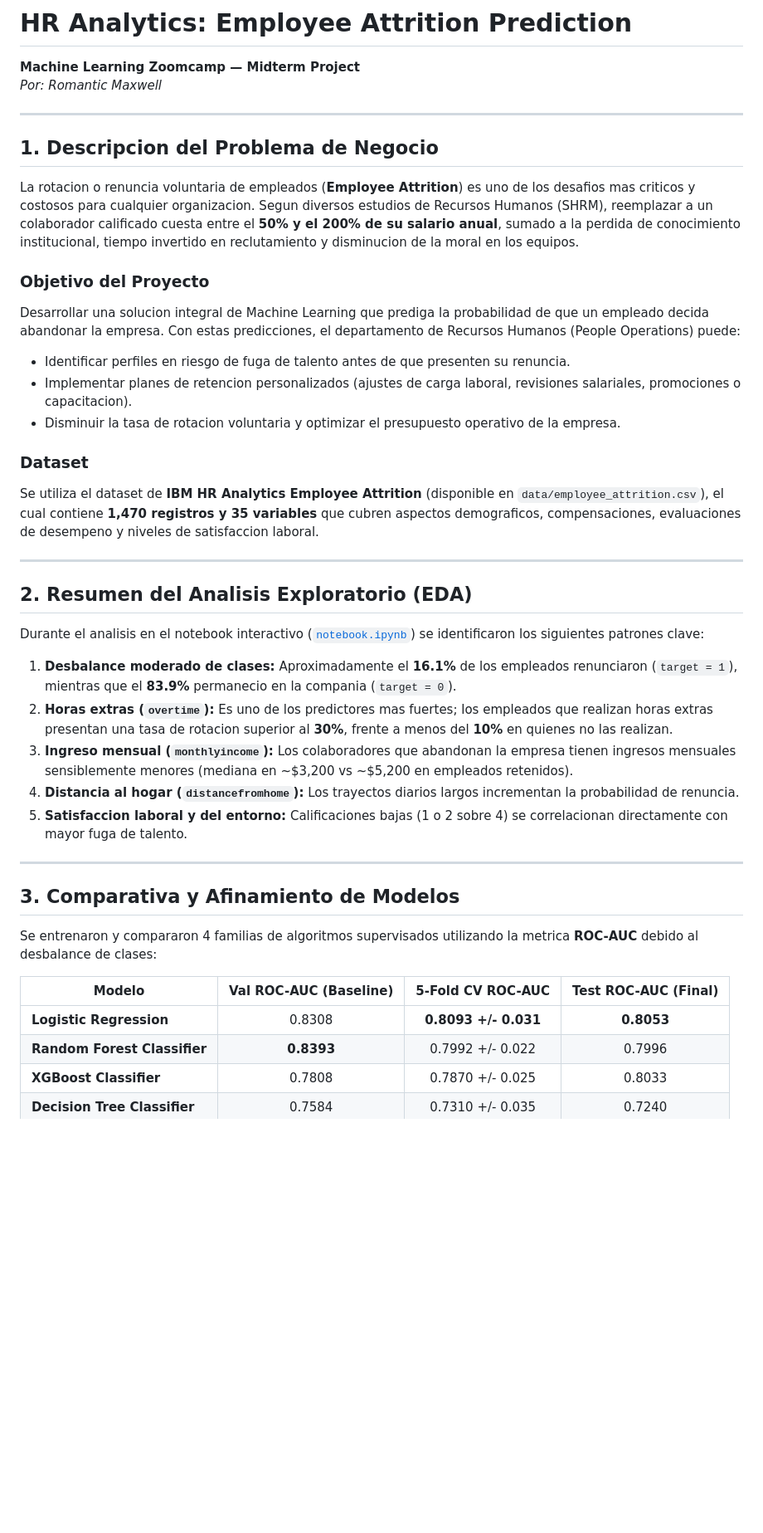
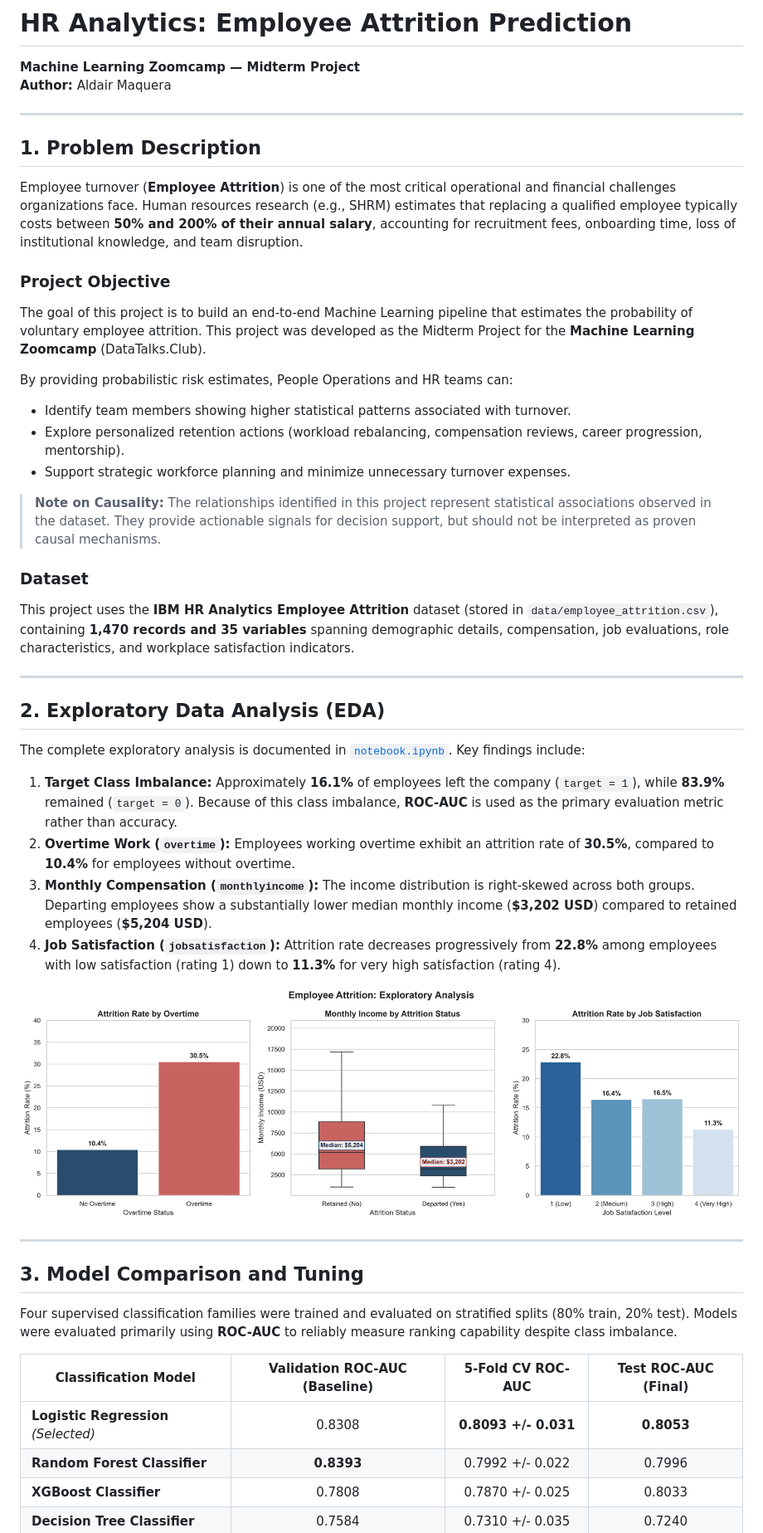
Before and after one commit to ajmaquera/mlzoomcamp-midterm-project, a Markdown page: README.md, the part around one of its changes. Shown at 83% size. GitHub-like rendering; pictures changed too: img/eda_attrition_insights.png; blank space fills up the shorter version.

```diff
--- a/README.md
+++ b/README.md
@@ -1,43 +1,49 @@
 # HR Analytics: Employee Attrition Prediction
 
 **Machine Learning Zoomcamp — Midterm Project**
-*Por: Romantic Maxwell*
+**Author:** Aldair Maquera
 
 ---
 
-## 1. Descripcion del Problema de Negocio
+## 1. Problem Description
 
-La rotacion o renuncia voluntaria de empleados (**Employee Attrition**) es uno de los desafios mas criticos y costosos para cualquier organizacion. Segun diversos estudios de Recursos Humanos (SHRM), reemplazar a un colaborador calificado cuesta entre el **50% y el 200% de su salario anual**, sumado a la perdida de conocimiento institucional, tiempo invertido en reclutamiento y disminucion de la moral en los equipos.
+Employee turnover (**Employee Attrition**) is one of the most critical operational and financial challenges organizations face. Human resources research (e.g., SHRM) estimates that replacing a qualified employee typically costs between **50% and 200% of their annual salary**, accounting for recruitment fees, onboarding time, loss of institutional knowledge, and team disruption.
 
-### Objetivo del Proyecto
-Desarrollar una solucion integral de Machine Learning que prediga la probabilidad de que un empleado decida abandonar la empresa. Con estas predicciones, el departamento de Recursos Humanos (People Operations) puede:
-- Identificar perfiles en riesgo de fuga de talento antes de que presenten su renuncia.
-- Implementar planes de retencion personalizados (ajustes de carga laboral, revisiones salariales, promociones o capacitacion).
-- Disminuir la tasa de rotacion voluntaria y optimizar el presupuesto operativo de la empresa.
+### Project Objective
+The goal of this project is to build an end-to-end Machine Learning pipeline that estimates the probability of voluntary employee attrition. This project was developed as the Midterm Project for the **Machine Learning Zoomcamp** (DataTalks.Club).
+
+By providing probabilistic risk estimates, People Operations and HR teams can:
+- Identify team members showing higher statistical patterns associated with turnover.
+- Explore personalized retention actions (workload rebalancing, compensation reviews, career progression, mentorship).
+- Support strategic workforce planning and minimize unnecessary turnover expenses.
+
+> **Note on Causality:** The relationships identified in this project represent statistical associations observed in the dataset. They provide actionable signals for decision support, but should not be interpreted as proven causal mechanisms.
 
 ### Dataset
-Se utiliza el dataset de **IBM HR Analytics Employee Attrition** (disponible en `data/employee_attrition.csv`), el cual contiene **1,470 registros y 35 variables** que cubren aspectos demograficos, compensaciones, evaluaciones de desempeno y niveles de satisfaccion laboral.
+This project uses the **IBM HR Analytics Employee Attrition** dataset (stored in `data/employee_attrition.csv`), containing **1,470 records and 35 variables** spanning demographic details, compensation, job evaluations, role characteristics, and workplace satisfaction indicators.
 
 ---
 
-## 2. Resumen del Analisis Exploratorio (EDA)
+## 2. Exploratory Data Analysis (EDA)
 
-Durante el analisis en el notebook interactivo ([`notebook.ipynb`](notebook.ipynb)) se identificaron los siguientes patrones clave:
-1. **Desbalance moderado de clases:** Aproximadamente el **16.1%** de los empleados renunciaron (`target = 1`), mientras que el **83.9%** permanecio en la compania (`target = 0`).
-2. **Horas extras (`overtime`):** Es uno de los predictores mas fuertes; los empleados que realizan horas extras presentan una tasa de rotacion superior al **30%**, frente a menos del **10%** en quienes no las realizan.
-3. **Ingreso mensual (`monthlyincome`):** Los colaboradores que abandonan la empresa tienen ingresos mensuales sensiblemente menores (mediana en ~$3,200 vs ~$5,200 en empleados retenidos).
-4. **Distancia al hogar (`distancefromhome`):** Los trayectos diarios largos incrementan la probabilidad de renuncia.
-5. **Satisfaccion laboral y del entorno:** Calificaciones bajas (1 o 2 sobre 4) se correlacionan directamente con mayor fuga de talento.
+The complete exploratory analysis is documented in [`notebook.ipynb`](notebook.ipynb). Key findings include:
+
+1. **Target Class Imbalance:** Approximately **16.1%** of employees left the company (`target = 1`), while **83.9%** remained (`target = 0`). Because of this class imbalance, **ROC-AUC** is used as the primary evaluation metric rather than accuracy.
+2. **Overtime Work (`overtime`):** Employees working overtime exhibit an attrition rate of **30.5%**, compared to **10.4%** for employees without overtime.
+3. **Monthly Compensation (`monthlyincome`):** The income distribution is right-skewed across both groups. Departing employees show a substantially lower median monthly income (**$3,202 USD**) compared to retained employees (**$5,204 USD**).
+4. **Job Satisfaction (`jobsatisfaction`):** Attrition rate decreases progressively from **22.8%** among employees with low satisfaction (rating 1) down to **11.3%** for very high satisfaction (rating 4).
+
+![Employee Attrition: Exploratory Analysis](img/eda_attrition_insights.png)
 
 ---
 
-## 3. Comparativa y Afinamiento de Modelos
+## 3. Model Comparison and Tuning
 
-Se entrenaron y compararon 4 familias de algoritmos supervisados utilizando la metrica **ROC-AUC** debido al desbalance de clases:
+Four supervised classification families were trained and evaluated on stratified splits (80% train, 20% test). Models were evaluated primarily using **ROC-AUC** to reliably measure ranking capability despite class imbalance.
 
-| Modelo | Val ROC-AUC (Baseline) | 5-Fold CV ROC-AUC | Test ROC-AUC (Final) |
+| Classification Model | Validation ROC-AUC (Baseline) | 5-Fold CV ROC-AUC | Test ROC-AUC (Final) |
 |---|:---:|:---:|:---:|
-| **Logistic Regression** | 0.8308 | **0.8093 +/- 0.031** | **0.8053** |
+| **Logistic Regression** *(Selected)* | 0.8308 | **0.8093 +/- 0.031** | **0.8053** |
 | **Random Forest Classifier** | **0.8393** | 0.7992 +/- 0.022 | 0.7996 |
 | **XGBoost Classifier** | 0.7808 | 0.7870 +/- 0.025 | 0.8033 |
 | **Decision Tree Classifier** | 0.7584 | 0.7310 +/- 0.035 | 0.7240 |
```
Also changed, not shown: other parts of README.md (+63 -43 lines), img/model_performance_comparison.png.
